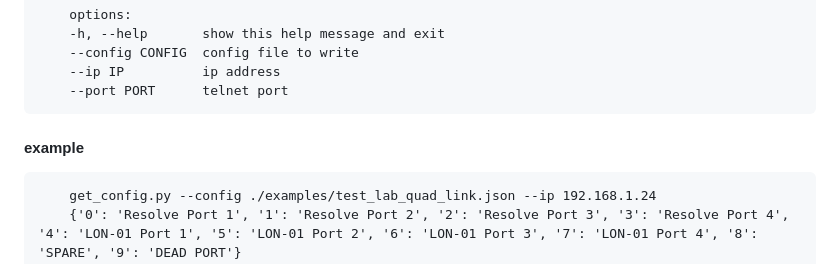
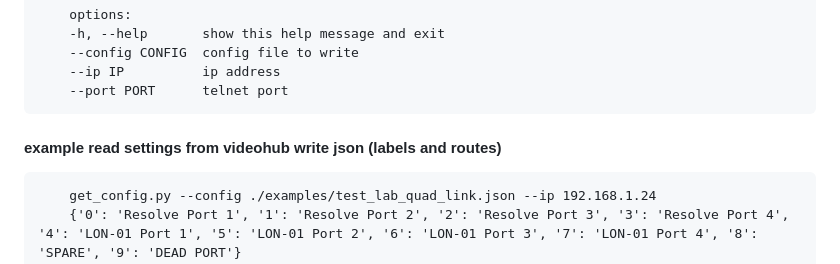
Before and after one commit to sohonetlabs/bmd_videohub, a Markdown page: README.md, the part around the change. GitHub-like rendering.

```diff
--- a/README.md
+++ b/README.md
@@ -21,7 +21,7 @@
         --ip IP          ip address
         --port PORT      telnet port
 
-#### example
+#### example read settings from videohub write json (labels and routes)
         get_config.py --config ./examples/test_lab_quad_link.json --ip 192.168.1.24
         {'0': 'Resolve Port 1', '1': 'Resolve Port 2', '2': 'Resolve Port 3', '3': 'Resolve Port 4', '4': 'LON-01 Port 1', '5': 'LON-01 Port 2', '6': 'LON-01 Port 3', '7': 'LON-01 Port 4', '8': 'SPARE', '9': 'DEAD PORT'}
         {
```
